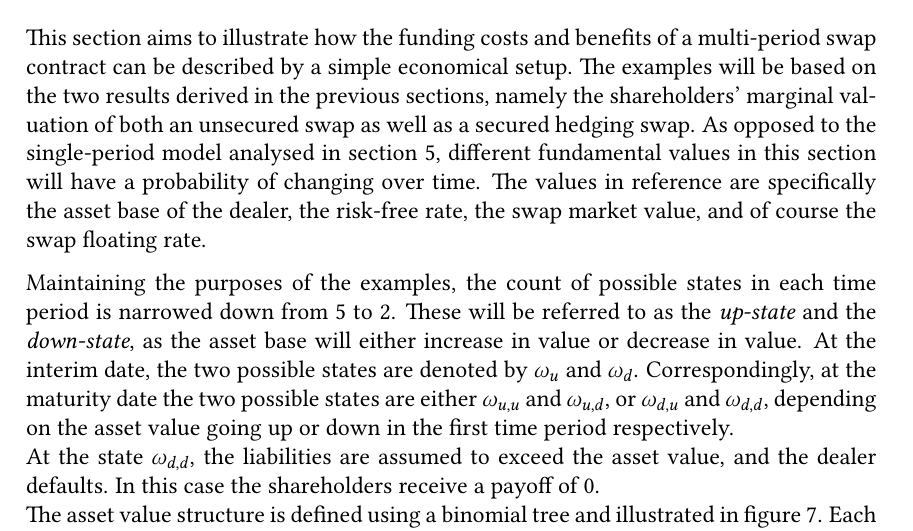
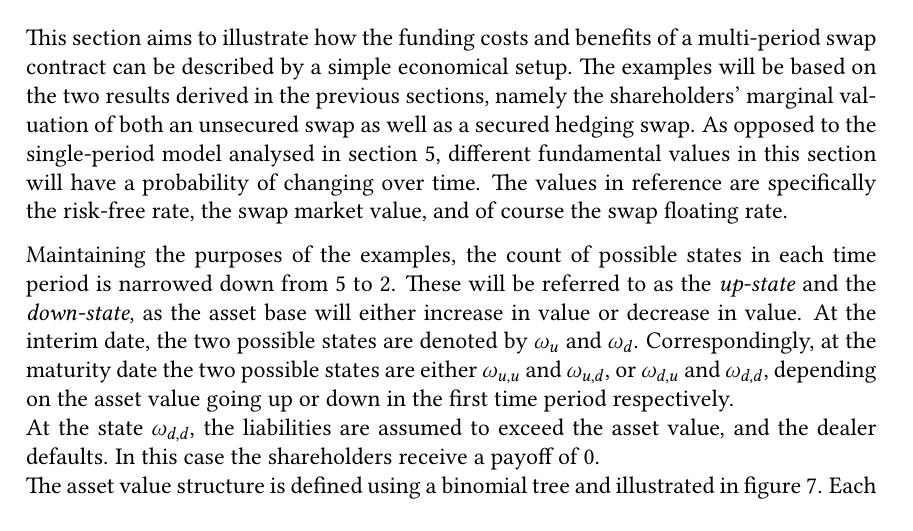
Before and after one commit to sebastianbaltser/master-thesis, a LaTeX thesis (thesis/main.tex, which reads thesis/content/body-matter/swap-contract/swap-examples.tex): part of page 70 of 77, cut so that both start at the same text. Compiled offline with pdfLaTeX.

Commit message:
Fix sentence

```diff
--- a/thesis/content/body-matter/swap-contract/swap-examples.tex
+++ b/thesis/content/body-matter/swap-contract/swap-examples.tex
@@ -12,7 +12,6 @@
         As opposed to the single-period model analysed in \cref{sec:single-period-model},
         different fundamental values in this \namecref{sec:swap-examples} will have a probability of changing over time.
         The values in reference are specifically
-        the asset base of the dealer,
         the risk-free rate,
         the swap market value,
         and of course the swap floating rate.
```
